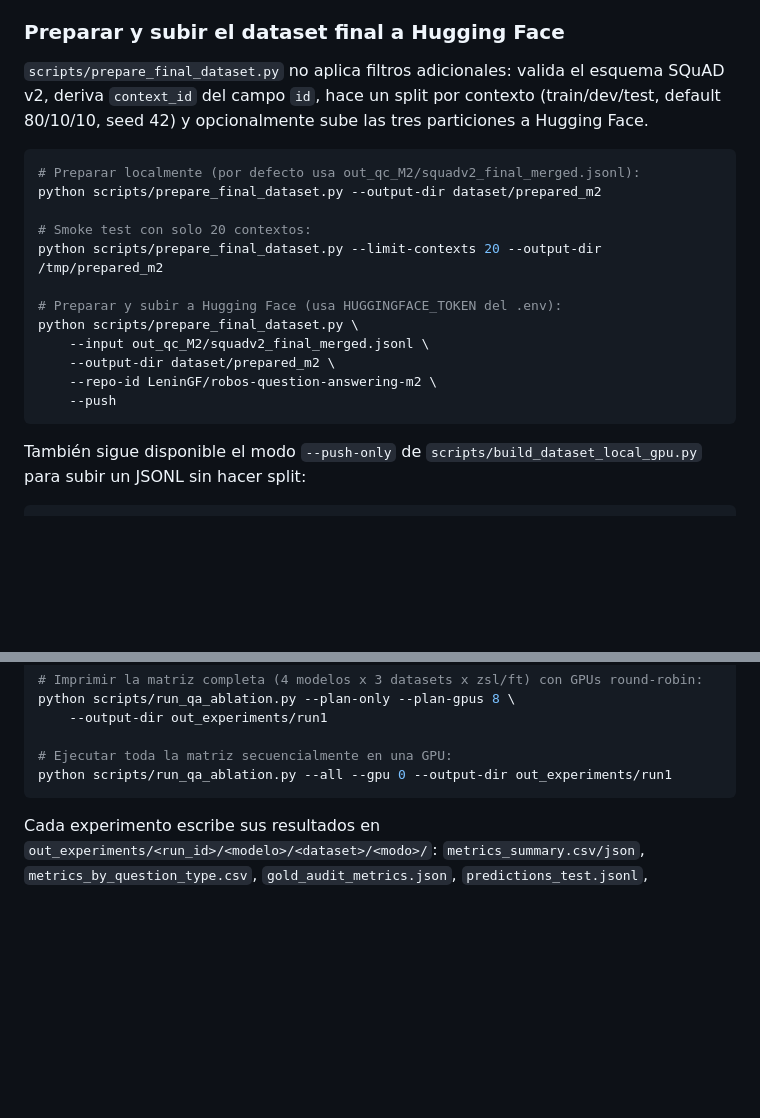
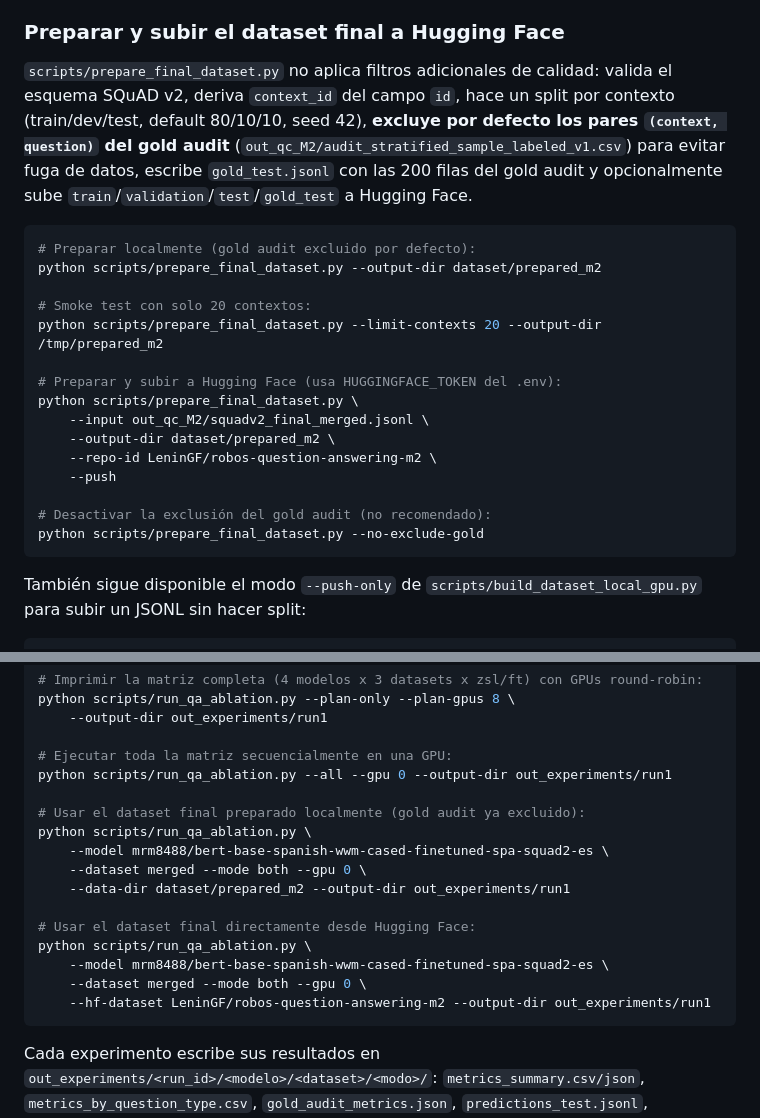
Before and after one commit to LeninGF/IAG-2024B-GenerativeQA, a Markdown page: README.md, 2 parts joined by grey strips. GitHub-like rendering; blank space fills up the shorter version.

Commit message:
actualizado a los recientes cambios en el uso de los scripts

````diff
--- a/README.md
+++ b/README.md
@@ -309,13 +309,15 @@ audit de 200 filas etiquetadas.
 
 ### Preparar y subir el dataset final a Hugging Face
 
-`scripts/prepare_final_dataset.py` no aplica filtros adicionales: valida el
-esquema SQuAD v2, deriva `context_id` del campo `id`, hace un split por contexto
-(train/dev/test, default 80/10/10, seed 42) y opcionalmente sube las tres
-particiones a Hugging Face.
+`scripts/prepare_final_dataset.py` no aplica filtros adicionales de calidad:
+valida el esquema SQuAD v2, deriva `context_id` del campo `id`, hace un split por
+contexto (train/dev/test, default 80/10/10, seed 42), **excluye por defecto los
+pares `(context, question)` del gold audit** (`out_qc_M2/audit_stratified_sample_labeled_v1.csv`)
+para evitar fuga de datos, escribe `gold_test.jsonl` con las 200 filas del gold
+audit y opcionalmente sube `train`/`validation`/`test`/`gold_test` a Hugging Face.
 
 ```bash
-# Preparar localmente (por defecto usa out_qc_M2/squadv2_final_merged.jsonl):
+# Preparar localmente (gold audit excluido por defecto):
 python scripts/prepare_final_dataset.py --output-dir dataset/prepared_m2
 
 # Smoke test con solo 20 contextos:
@@ -327,6 +329,9 @@ python scripts/prepare_final_dataset.py \
     --output-dir dataset/prepared_m2 \
     --repo-id LeninGF/robos-question-answering-m2 \
     --push
+
+# Desactivar la exclusión del gold audit (no recomendado):
+python scripts/prepare_final_dataset.py --no-exclude-gold
 ```
 
 También sigue disponible el modo `--push-only` de
@@ -364,6 +369,18 @@ python scripts/run_qa_ablation.py --plan-only --plan-gpus 8 \
 
 # Ejecutar toda la matriz secuencialmente en una GPU:
 python scripts/run_qa_ablation.py --all --gpu 0 --output-dir out_experiments/run1
+
+# Usar el dataset final preparado localmente (gold audit ya excluido):
+python scripts/run_qa_ablation.py \
+    --model mrm8488/bert-base-spanish-wwm-cased-finetuned-spa-squad2-es \
+    --dataset merged --mode both --gpu 0 \
+    --data-dir dataset/prepared_m2 --output-dir out_experiments/run1
+
+# Usar el dataset final directamente desde Hugging Face:
+python scripts/run_qa_ablation.py \
+    --model mrm8488/bert-base-spanish-wwm-cased-finetuned-spa-squad2-es \
+    --dataset merged --mode both --gpu 0 \
+    --hf-dataset LeninGF/robos-question-answering-m2 --output-dir out_experiments/run1
 ```
 
 Cada experimento escribe sus resultados en
````
